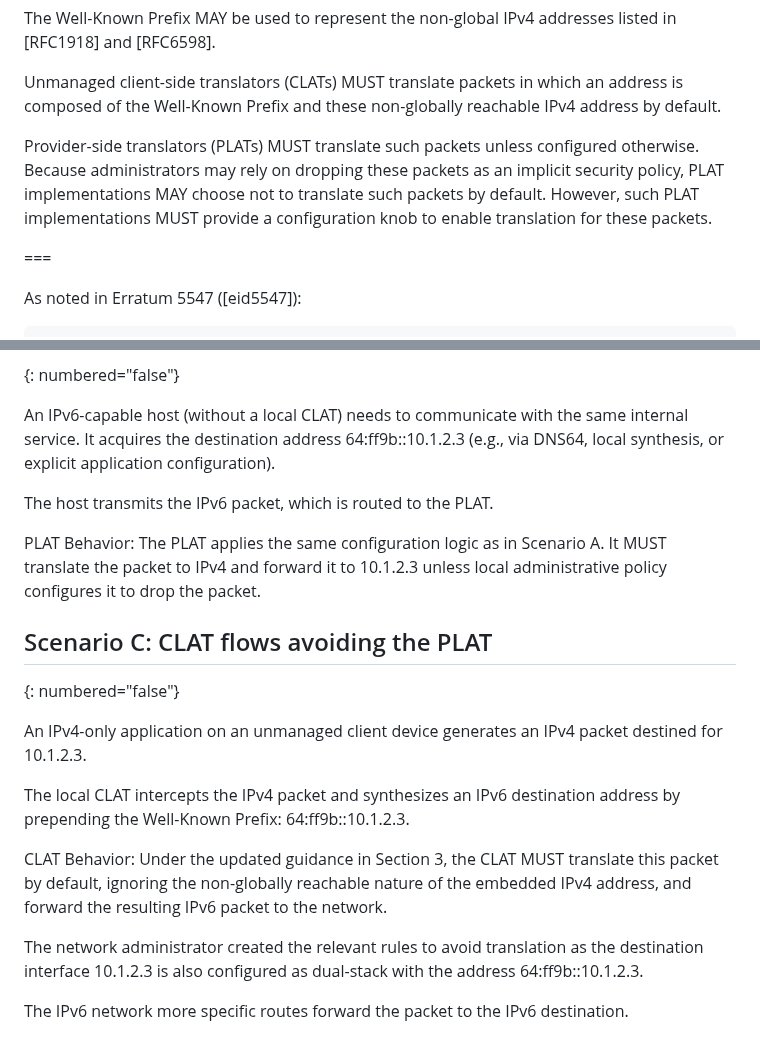
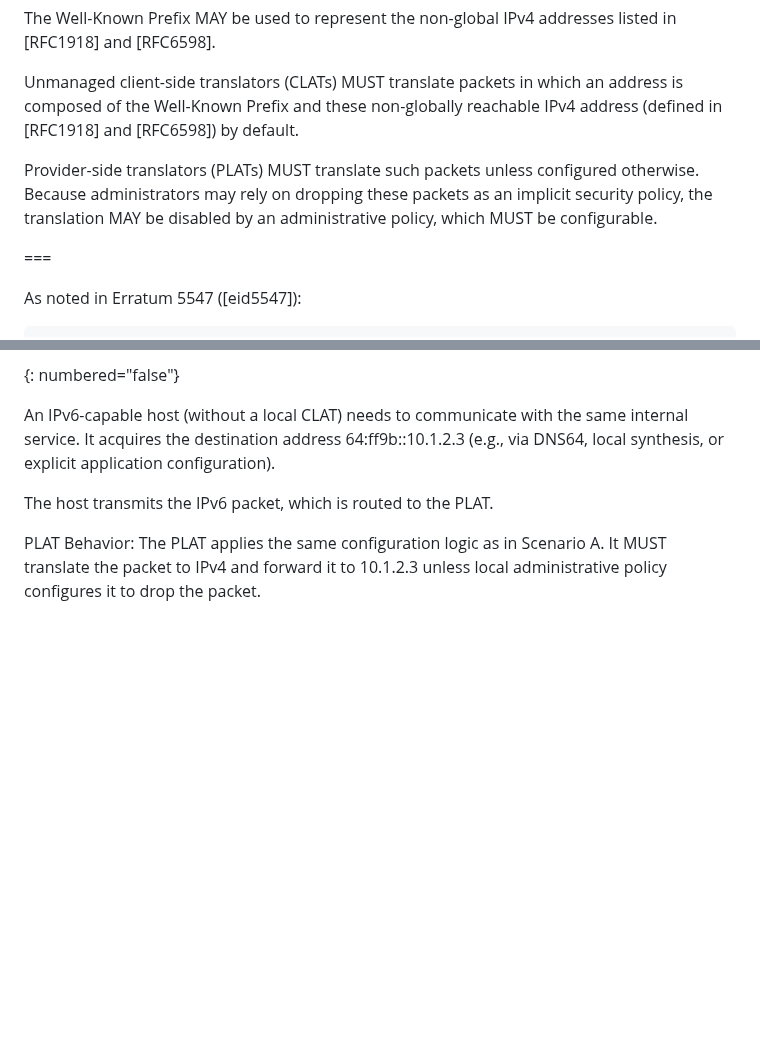
Before and after one commit to furry13/6052-update-wkp1918, a Markdown page: draft-ietf-v6ops-nat64-wkp-1918.md, 2 parts joined by grey strips. GitHub-like rendering; blank space fills up the shorter version.

Commit message:
More XiPeng's comments
1. Clarifying applicability for RFC1918/RFC6598 only
2. rephrase RFC6052 update
3. Removing Scenario3

```diff
--- a/draft-ietf-v6ops-nat64-wkp-1918.md
+++ b/draft-ietf-v6ops-nat64-wkp-1918.md
@@ -159,13 +159,12 @@ listed in [RFC1918] and [RFC6598].
 
 Unmanaged client-side translators (CLATs) MUST translate packets in which an
 address is composed of the Well-Known Prefix and these non-globally reachable
-IPv4 address by default.
+IPv4 address (defined in [RFC1918] and [RFC6598]) by default.
 
 Provider-side translators (PLATs) MUST translate such packets unless configured
 otherwise. Because administrators may rely on dropping these packets as an
-implicit security policy, PLAT implementations MAY choose not to translate such
-packets by default. However, such PLAT implementations MUST provide a
-configuration knob to enable translation for these packets.
+implicit security policy, the translation MAY be disabled by an administrative
+policy, which MUST be configurable.
 
 ===
 
@@ -327,24 +326,3 @@ The host transmits the IPv6 packet, which is routed to the PLAT.
 PLAT Behavior: The PLAT applies the same configuration logic as in Scenario A.
 It MUST translate the packet to IPv4 and forward it to 10.1.2.3 unless local
 administrative policy configures it to drop the packet.
-
-## Scenario C: CLAT flows avoiding the PLAT
-{: numbered="false"}
-
-An IPv4-only application on an unmanaged client device generates an
-IPv4 packet destined for 10.1.2.3.
-
-The local CLAT intercepts the IPv4 packet and synthesizes an IPv6
-destination address by prepending the Well-Known Prefix:
-64:ff9b::10.1.2.3.
-
-CLAT Behavior: Under the updated guidance in Section 3, the CLAT MUST
-translate this packet by default, ignoring the non-globally reachable
-nature of the embedded IPv4 address, and forward the resulting IPv6
-packet to the network.
-
-The network administrator created the relevant rules to avoid translation
-as the destination interface 10.1.2.3 is also configured as dual-stack with
-the address 64:ff9b::10.1.2.3.
-
-The IPv6 network more specific routes forward the packet to the IPv6 destination.
```
